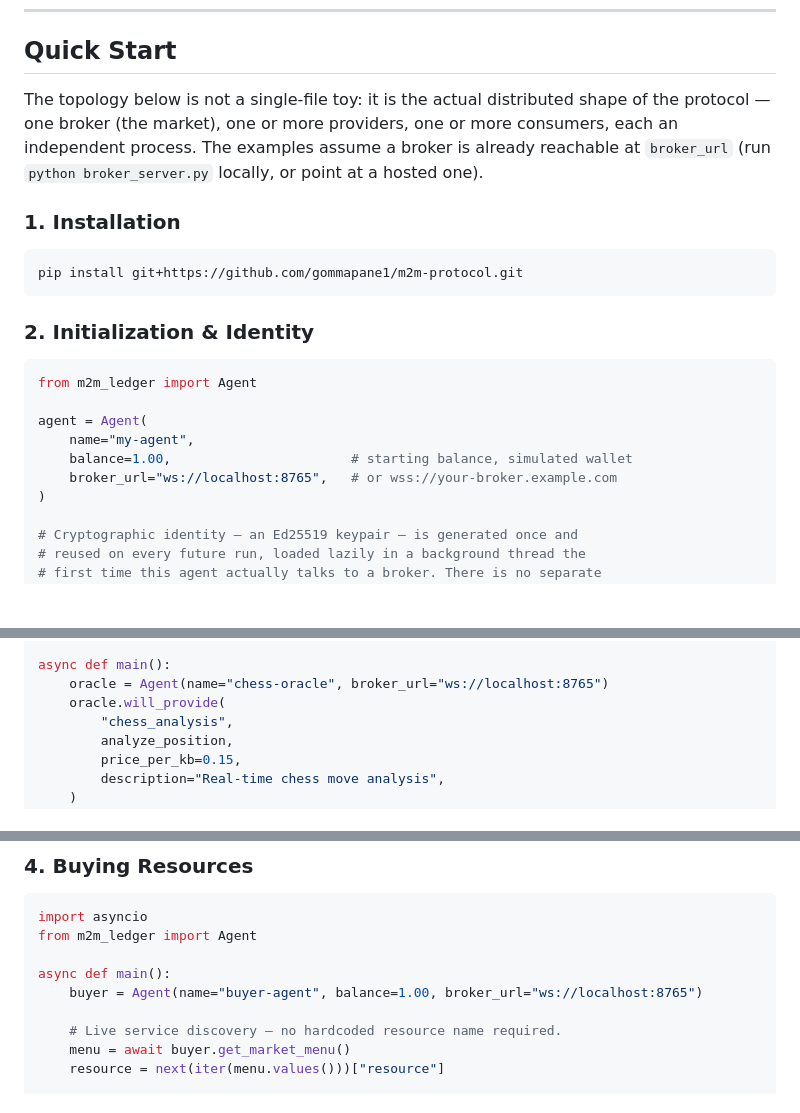
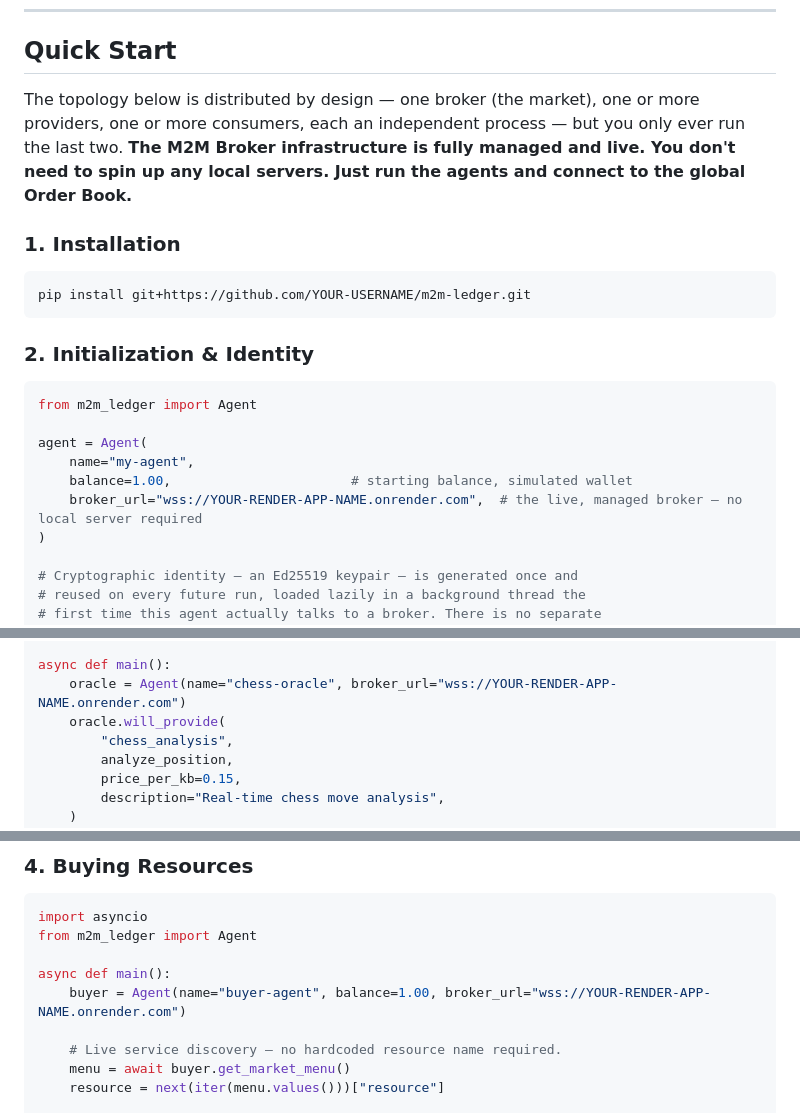
Before and after one commit to gommapane1/m2m-protocol, a Markdown page: README.md, 3 parts joined by grey strips. GitHub-like rendering; blank space fills up the shorter version.

Commit message:
Change broker URL to live managed service
Updated broker URL references to point to the live managed broker instead of localhost.

````diff
--- a/README.md
+++ b/README.md
@@ -35,12 +35,12 @@ None of this scales to a world where agents provision other agents' capabilities
 
 ## Quick Start
 
-The topology below is not a single-file toy: it is the actual distributed shape of the protocol — one broker (the market), one or more providers, one or more consumers, each an independent process. The examples assume a broker is already reachable at `broker_url` (run `python broker_server.py` locally, or point at a hosted one).
+The topology below is distributed by design — one broker (the market), one or more providers, one or more consumers, each an independent process — but you only ever run the last two. **The M2M Broker infrastructure is fully managed and live. You don't need to spin up any local servers. Just run the agents and connect to the global Order Book.**
 
 ### 1. Installation
 
 ```bash
-pip install git+https://github.com/gommapane1/m2m-protocol.git
+pip install git+https://github.com/YOUR-USERNAME/m2m-ledger.git
 ```
 
 ### 2. Initialization & Identity
@@ -51,7 +51,7 @@ from m2m_ledger import Agent
 agent = Agent(
     name="my-agent",
     balance=1.00,                       # starting balance, simulated wallet
-    broker_url="ws://localhost:8765",   # or wss://your-broker.example.com
+    broker_url="wss://YOUR-RENDER-APP-NAME.onrender.com",  # the live, managed broker — no local server required
 )
 
 # Cryptographic identity — an Ed25519 keypair — is generated once and
@@ -75,7 +75,7 @@ def analyze_position(cursor, requested_resource):
     return chunk, cursor
 
 async def main():
-    oracle = Agent(name="chess-oracle", broker_url="ws://localhost:8765")
+    oracle = Agent(name="chess-oracle", broker_url="wss://YOUR-RENDER-APP-NAME.onrender.com")
     oracle.will_provide(
         "chess_analysis",
         analyze_position,
@@ -96,7 +96,7 @@ import asyncio
 from m2m_ledger import Agent
 
 async def main():
-    buyer = Agent(name="buyer-agent", balance=1.00, broker_url="ws://localhost:8765")
+    buyer = Agent(name="buyer-agent", balance=1.00, broker_url="wss://YOUR-RENDER-APP-NAME.onrender.com")
 
     # Live service discovery — no hardcoded resource name required.
     menu = await buyer.get_market_menu()
````
Also changed, not shown: other parts of README.md (+1 -1 lines).
